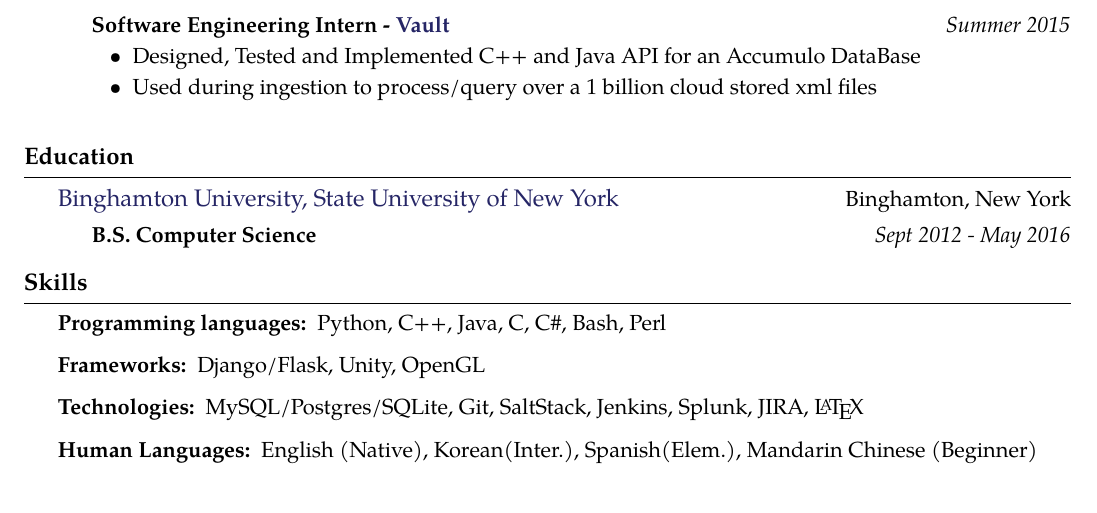
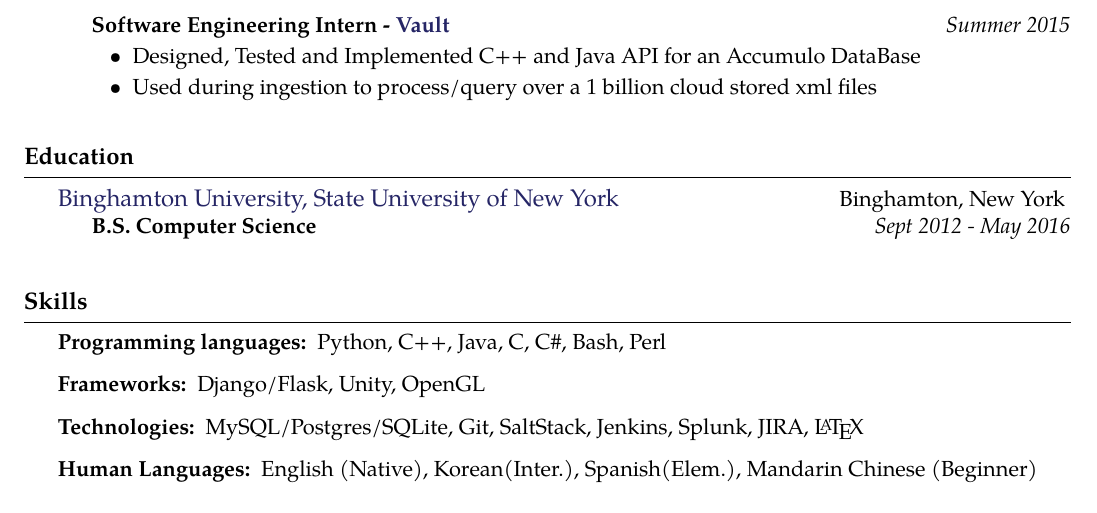
Before and after one commit to gabeochoa/employment-compression, a LaTeX CV (gabriel-ochoa-resume.tex): part of the page, cut so that both start at the same text. Compiled offline with pdfLaTeX.

Commit message:
change type of title

```diff
--- a/gabriel-ochoa-resume.tex
+++ b/gabriel-ochoa-resume.tex
@@ -99,7 +99,7 @@
 \headedsection
 {\href{http://www.binghamton.edu/index.php}{Binghamton University, State University of New York}}
 {Binghamton, New York} {
-    \inlineheadrightdate
+    \headedsubsection
     {B.S. Computer Science}
     {Sept 2012 - May 2016}
     {}
```
Also changed, not shown: gabriel-ochoa-resume.pdf.
